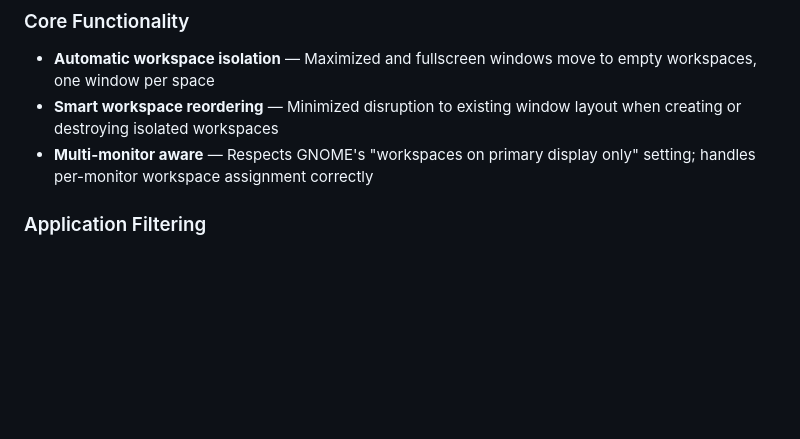
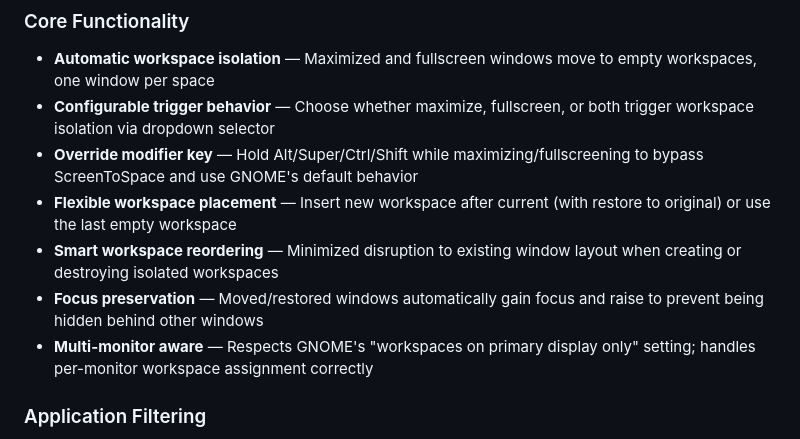
Before and after one commit to DilZhaan/ScreenToSpace, a Markdown page: README.md, the part around one of its changes. Rendered like a GitHub page; blank space fills up the shorter version.

```diff
--- a/README.md
+++ b/README.md
@@ -11,7 +11,11 @@ A GNOME Shell extension that automatically moves maximized and fullscreen window
 
 ### Core Functionality
 - **Automatic workspace isolation** — Maximized and fullscreen windows move to empty workspaces, one window per space
+- **Configurable trigger behavior** — Choose whether maximize, fullscreen, or both trigger workspace isolation via dropdown selector
+- **Override modifier key** — Hold Alt/Super/Ctrl/Shift while maximizing/fullscreening to bypass ScreenToSpace and use GNOME's default behavior
+- **Flexible workspace placement** — Insert new workspace after current (with restore to original) or use the last empty workspace
 - **Smart workspace reordering** — Minimized disruption to existing window layout when creating or destroying isolated workspaces
+- **Focus preservation** — Moved/restored windows automatically gain focus and raise to prevent being hidden behind other windows
 - **Multi-monitor aware** — Respects GNOME's "workspaces on primary display only" setting; handles per-monitor workspace assignment correctly
 
 ### Application Filtering
```
Also changed, not shown: other parts of README.md (+36 -15 lines), screenshots/About.png, screenshots/Settings.png.
